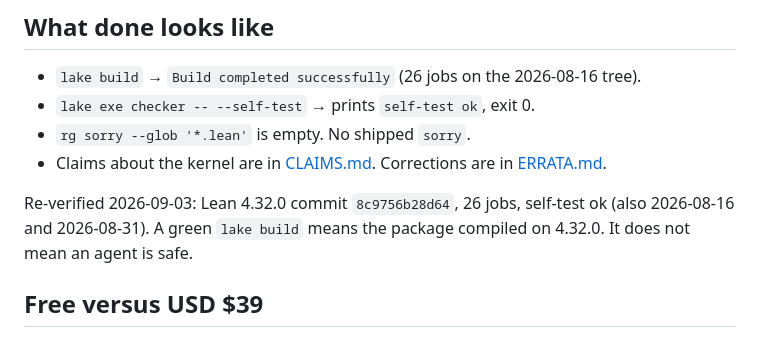
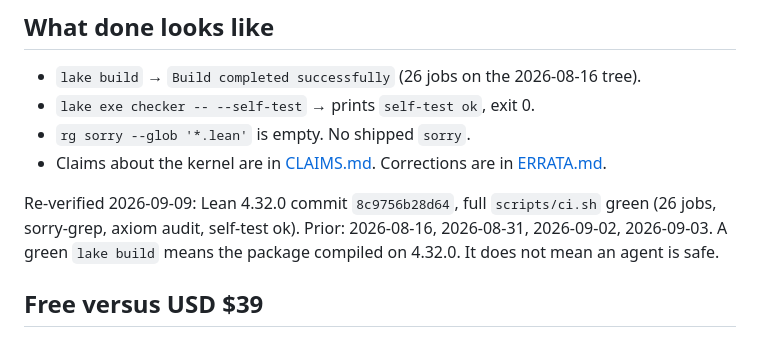
Before and after one commit to abduljaleel/lean-agent-kernel, a Markdown page: docs/index.md, the part around the change. Rendered like a GitHub page.

Commit message:
Kit page: note 2026-09-09 ci.sh green

```diff
--- a/docs/index.md
+++ b/docs/index.md
@@ -25,7 +25,7 @@ lake build && lake exe checker -- --self-test
 - `rg sorry --glob '*.lean'` is empty. No shipped `sorry`.
 - Claims about the kernel are in [CLAIMS.md](https://github.com/abduljaleel/lean-agent-kernel/blob/main/CLAIMS.md). Corrections are in [ERRATA.md](https://github.com/abduljaleel/lean-agent-kernel/blob/main/ERRATA.md).
 
-Re-verified 2026-09-03: Lean 4.32.0 commit `8c9756b28d64`, 26 jobs, self-test ok (also 2026-08-16 and 2026-08-31). A green `lake build` means the package compiled on 4.32.0. It does not mean an agent is safe.
+Re-verified 2026-09-09: Lean 4.32.0 commit `8c9756b28d64`, full `scripts/ci.sh` green (26 jobs, sorry-grep, axiom audit, self-test ok). Prior: 2026-08-16, 2026-08-31, 2026-09-02, 2026-09-03. A green `lake build` means the package compiled on 4.32.0. It does not mean an agent is safe.
 
 ## Free versus USD $39
 
```
